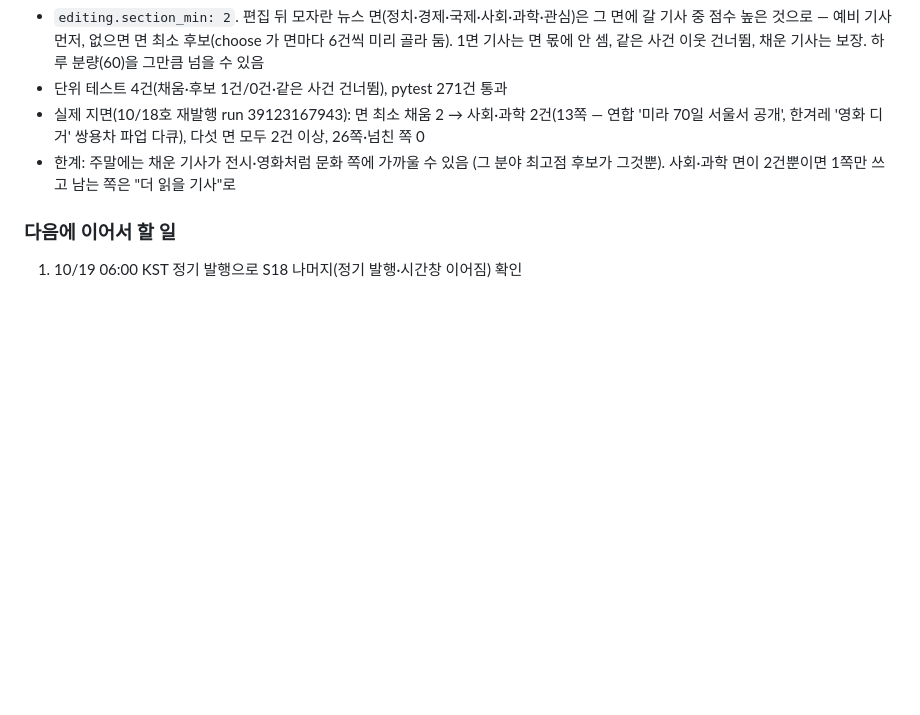
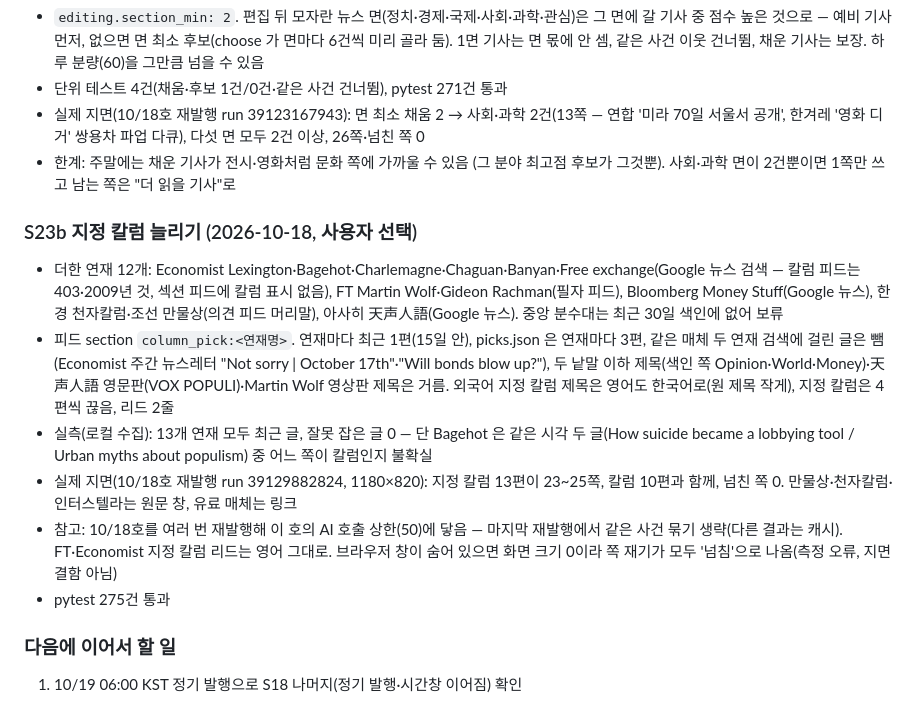
Before and after one commit to js87ahnx-droid/newspaper, a Markdown page: claude-progress.md, the part around the change. GitHub-like rendering; blank space fills up the shorter version.

Commit message:
진행 기록: S23b 지정 칼럼 늘리기 — 실제 지면 확인
Co-Authored-By: Claude Opus 5.5 <noreply@anthropic.com>

```diff
--- a/claude-progress.md
+++ b/claude-progress.md
@@ -494,6 +494,14 @@
 - 실제 지면(10/18호 재발행 run 39123167943): 면 최소 채움 2 → 사회·과학 2건(13쪽 — 연합 '미라 70일 서울서 공개', 한겨레 '영화 디거' 쌍용차 파업 다큐), 다섯 면 모두 2건 이상, 26쪽·넘친 쪽 0
 - 한계: 주말에는 채운 기사가 전시·영화처럼 문화 쪽에 가까울 수 있음 (그 분야 최고점 후보가 그것뿐). 사회·과학 면이 2건뿐이면 1쪽만 쓰고 남는 쪽은 "더 읽을 기사"로
 
+### S23b 지정 칼럼 늘리기 (2026-10-18, 사용자 선택)
+- 더한 연재 12개: Economist Lexington·Bagehot·Charlemagne·Chaguan·Banyan·Free exchange(Google 뉴스 검색 — 칼럼 피드는 403·2009년 것, 섹션 피드에 칼럼 표시 없음), FT Martin Wolf·Gideon Rachman(필자 피드), Bloomberg Money Stuff(Google 뉴스), 한경 천자칼럼·조선 만물상(의견 피드 머리말), 아사히 天声人語(Google 뉴스). 중앙 분수대는 최근 30일 색인에 없어 보류
+- 피드 section `column_pick:<연재명>`. 연재마다 최근 1편(15일 안), picks.json 은 연재마다 3편, 같은 매체 두 연재 검색에 걸린 글은 뺌(Economist 주간 뉴스레터 "Not sorry | October 17th"·"Will bonds blow up?"), 두 낱말 이하 제목(색인 쪽 Opinion·World·Money)·天声人語 영문판(VOX POPULI)·Martin Wolf 영상판 제목은 거름. 외국어 지정 칼럼 제목은 영어도 한국어로(원 제목 작게), 지정 칼럼은 4편씩 끊음, 리드 2줄
+- 실측(로컬 수집): 13개 연재 모두 최근 글, 잘못 잡은 글 0 — 단 Bagehot 은 같은 시각 두 글(How suicide became a lobbying tool / Urban myths about populism) 중 어느 쪽이 칼럼인지 불확실
+- 실제 지면(10/18호 재발행 run 39129882824, 1180×820): 지정 칼럼 13편이 23~25쪽, 칼럼 10편과 함께, 넘친 쪽 0. 만물상·천자칼럼·인터스텔라는 원문 창, 유료 매체는 링크
+- 참고: 10/18호를 여러 번 재발행해 이 호의 AI 호출 상한(50)에 닿음 — 마지막 재발행에서 같은 사건 묶기 생략(다른 결과는 캐시). FT·Economist 지정 칼럼 리드는 영어 그대로. 브라우저 창이 숨어 있으면 화면 크기 0이라 쪽 재기가 모두 '넘침'으로 나옴(측정 오류, 지면 결함 아님)
+- pytest 275건 통과
+
 ### 다음에 이어서 할 일
 1. 10/19 06:00 KST 정기 발행으로 S18 나머지(정기 발행·시간창 이어짐) 확인
 
```
Also changed, not shown: project-plan.md (+3 -3 lines).
